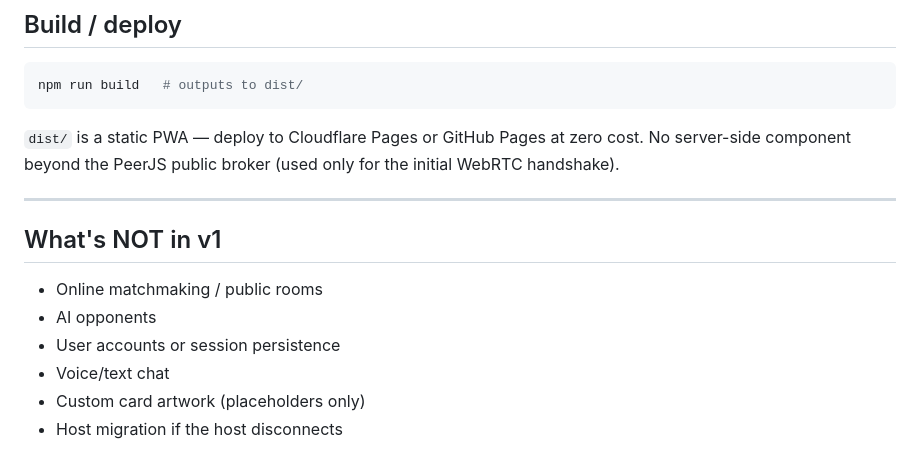
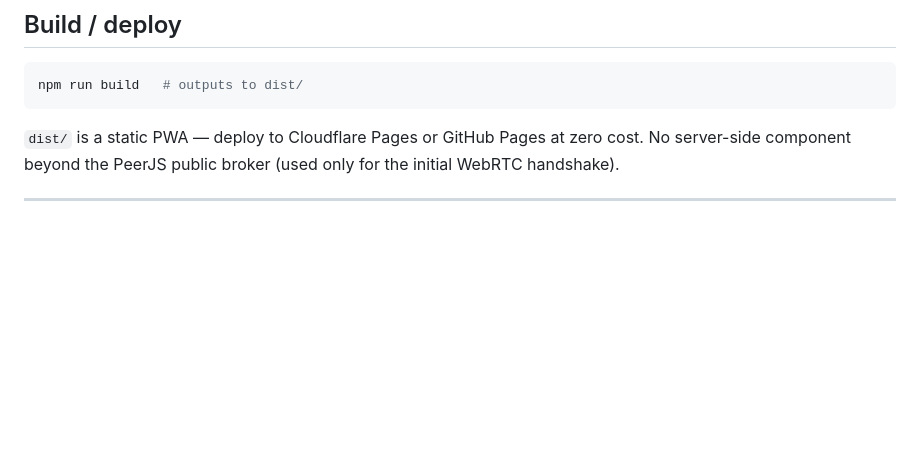
Before and after one commit to ZagorcicA/SERE-, a Markdown page: README.md, the part around the change. GitHub-like rendering; blank space fills up the shorter version.

Commit message:
Remove 'What's NOT in v1' section from README
Removed section detailing features not included in v1.

```diff
--- a/README.md
+++ b/README.md
@@ -111,12 +111,3 @@ npm run build   # outputs to dist/
 `dist/` is a static PWA — deploy to Cloudflare Pages or GitHub Pages at zero cost. No server-side component beyond the PeerJS public broker (used only for the initial WebRTC handshake).
 
 ---
-
-## What's NOT in v1
-
-- Online matchmaking / public rooms
-- AI opponents
-- User accounts or session persistence
-- Voice/text chat
-- Custom card artwork (placeholders only)
-- Host migration if the host disconnects
```
